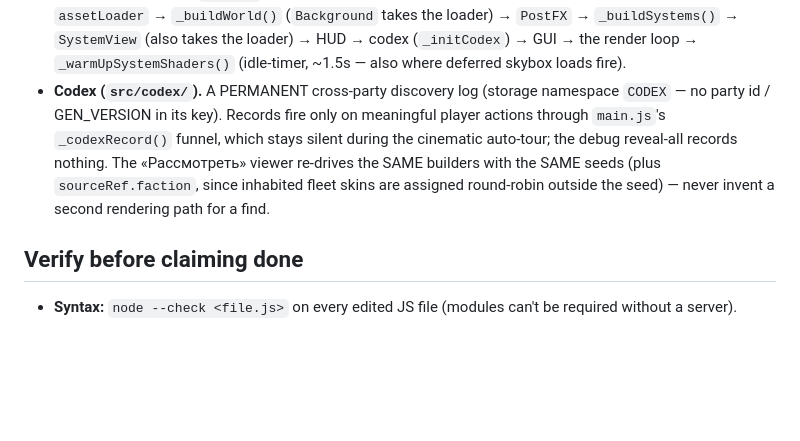
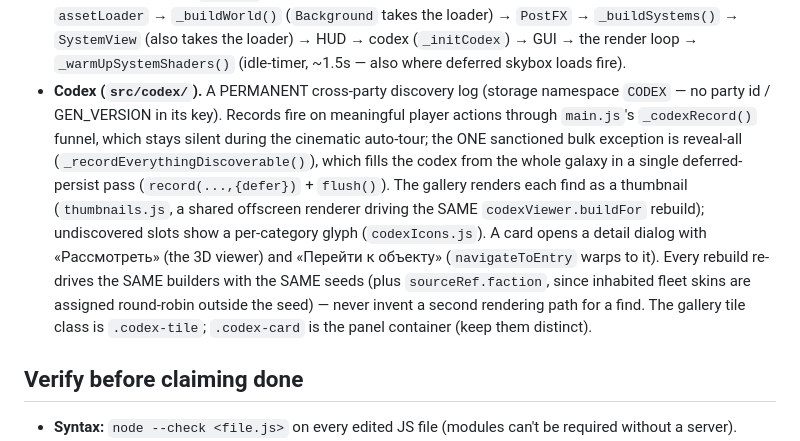
Before and after one commit to syakubson/procedural-galaxy, a Markdown page: .claude/CLAUDE.md, the part around the change. GitHub-like rendering; blank space fills up the shorter version.

Commit message:
docs(harness): codex note — gallery/detail/navigate + reveal-all fills it
Co-Authored-By: Claude Fable 5 <noreply@anthropic.com>
Claude-Session: https://claude.ai/code/session_01SxN6dLoKnM9b4w4tWASRCx

```diff
--- a/.claude/CLAUDE.md
+++ b/.claude/CLAUDE.md
@@ -50,11 +50,17 @@ first. `GENERATION.md` (repo root) documents the generation parameters in depth.
   the render loop → `_warmUpSystemShaders()` (idle-timer, ~1.5s — also where deferred skybox
   loads fire).
 - **Codex (`src/codex/`).** A PERMANENT cross-party discovery log (storage namespace `CODEX` —
-  no party id / GEN_VERSION in its key). Records fire only on meaningful player actions through
+  no party id / GEN_VERSION in its key). Records fire on meaningful player actions through
   `main.js`'s `_codexRecord()` funnel, which stays silent during the cinematic auto-tour; the
-  debug reveal-all records nothing. The «Рассмотреть» viewer re-drives the SAME builders with
-  the SAME seeds (plus `sourceRef.faction`, since inhabited fleet skins are assigned round-robin
-  outside the seed) — never invent a second rendering path for a find.
+  ONE sanctioned bulk exception is reveal-all (`_recordEverythingDiscoverable()`), which fills
+  the codex from the whole galaxy in a single deferred-persist pass (`record(...,{defer})` +
+  `flush()`). The gallery renders each find as a thumbnail (`thumbnails.js`, a shared offscreen
+  renderer driving the SAME `codexViewer.buildFor` rebuild); undiscovered slots show a
+  per-category glyph (`codexIcons.js`). A card opens a detail dialog with «Рассмотреть» (the 3D
+  viewer) and «Перейти к объекту» (`navigateToEntry` warps to it). Every rebuild re-drives the
+  SAME builders with the SAME seeds (plus `sourceRef.faction`, since inhabited fleet skins are
+  assigned round-robin outside the seed) — never invent a second rendering path for a find. The
+  gallery tile class is `.codex-tile`; `.codex-card` is the panel container (keep them distinct).
 
 ## Verify before claiming done
 
```
